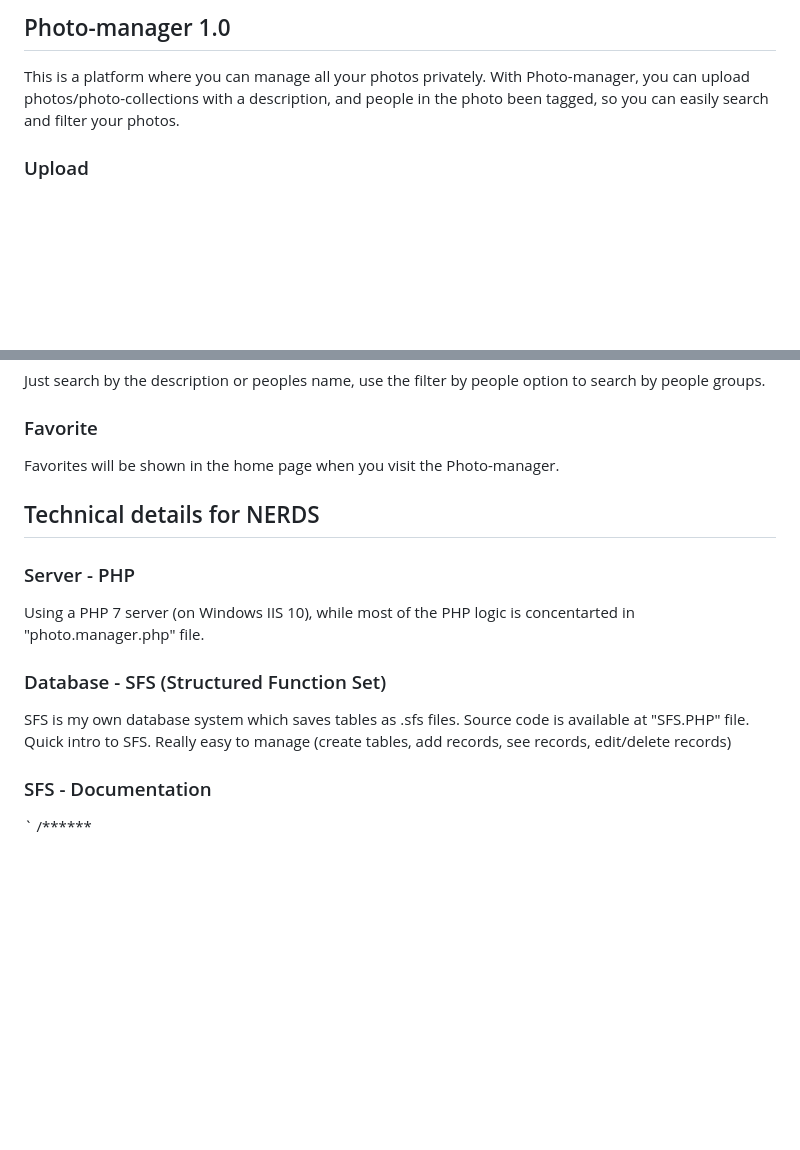
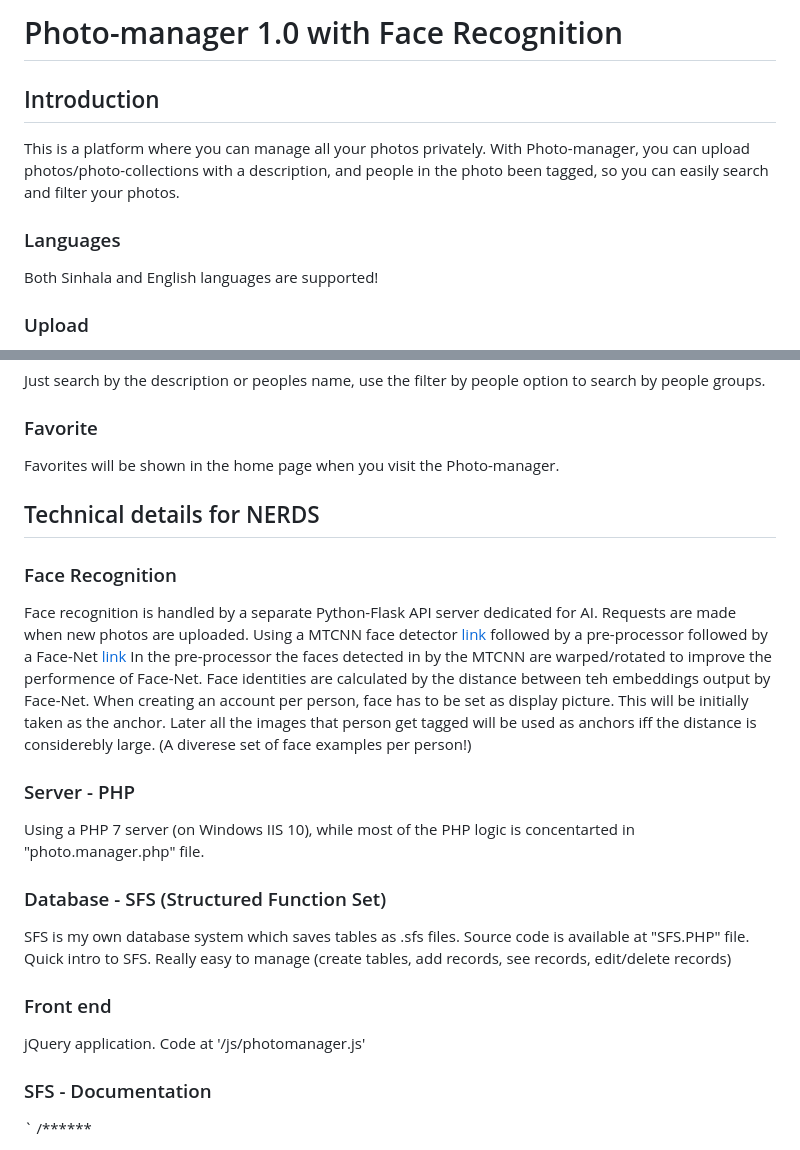
Before and after one commit to r3ki3g/Photo-manager-1.0, a Markdown page: README.md, 2 parts joined by grey strips. GitHub-like rendering; blank space fills up the shorter version.

Commit message:
Update README.md
Included the Face-recog intro

```diff
--- a/README.md
+++ b/README.md
@@ -1,5 +1,8 @@
-## Photo-manager 1.0
+# Photo-manager 1.0 with Face Recognition
+## Introduction
 This is a platform where you can manage all your photos privately. With Photo-manager, you can upload photos/photo-collections with a description, and people in the photo been tagged, so you can easily search and filter your photos.
+### Languages
+Both Sinhala and English languages are supported!
 ### Upload
 Just Drag and drop your images! Provide a breif description, Tag the people in images by search people bar, add captions per each individual image if you want.
 ### Search
@@ -8,11 +11,20 @@ Just search by the description or peoples name, use the filter by people option
 Favorites will be shown in the home page when you visit the Photo-manager.
 
 ## Technical details for NERDS
+### Face Recognition
+Face recognition is handled by a separate Python-Flask API server dedicated for AI. Requests are made when new photos are uploaded.
+Using a MTCNN face detector [link](https://github.com/ipazc/mtcnn) followed by a pre-processor followed by a Face-Net [link](https://github.com/davidsandberg/facenet)
+In the pre-processor the faces detected in by the MTCNN are warped/rotated to improve the performence of Face-Net.
+Face identities are calculated by the distance between teh embeddings output by Face-Net.
+When creating an account per person, face has to be set as display picture. This will be initially taken as the anchor.
+Later all the images that person get tagged will be used as anchors iff the distance is considerebly large. (A diverese set of face examples per person!)
 ### Server - PHP
 Using a PHP 7 server (on Windows IIS 10), while most of the PHP logic is concentarted in "photo.manager.php" file.
 ### Database - SFS (Structured Function Set)
 SFS is my own database system which saves tables as .sfs files. Source code is available at "SFS.PHP" file.
 Quick intro to SFS. Really easy to manage (create tables, add records, see records, edit/delete records)
+### Front end
+jQuery application. Code at '/js/photomanager.js'
 ### SFS - Documentation
 `
 /******
```
